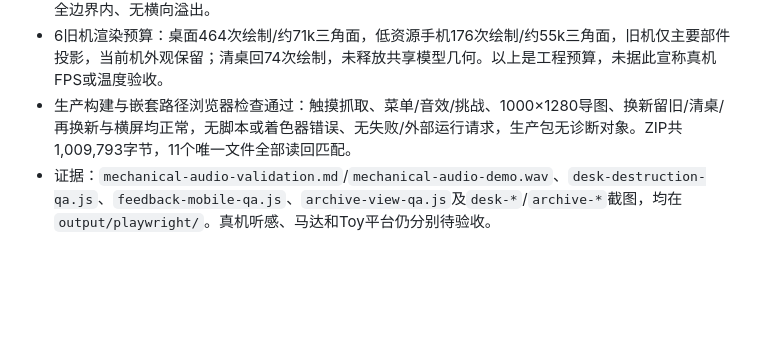
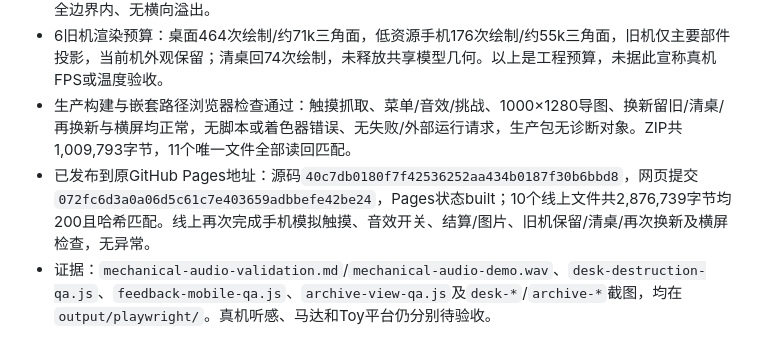
Before and after one commit to NaOH42/apple-duo-fold-simulator, a Markdown page: VALIDATION.md, the part around the change. GitHub-like rendering; blank space fills up the shorter version.

Commit message:
Record verified release of physical desk and mechanical feedback

```diff
--- a/VALIDATION.md
+++ b/VALIDATION.md
@@ -13,6 +13,7 @@
 - 手机模拟实际主流程音频与触觉路由通过：断轴声音有非零实际输出；静音/失焦输出0；触觉支持/不支持夹具分别请求一次短断轴pattern/零请求。6尺寸×普通/四侧安全区，三操作按钮均至少44px且在安全边界内、无横向溢出。
 - 6旧机渲染预算：桌面464次绘制/约71k三角面，低资源手机176次绘制/约55k三角面，旧机仅主要部件投影，当前机外观保留；清桌回74次绘制，未释放共享模型几何。以上是工程预算，未据此宣称真机FPS或温度验收。
 - 生产构建与嵌套路径浏览器检查通过：触摸抓取、菜单/音效/挑战、1000×1280导图、换新留旧/清桌/再换新与横屏均正常，无脚本或着色器错误、无失败/外部运行请求，生产包无诊断对象。ZIP共1,009,793字节，11个唯一文件全部读回匹配。
+- 已发布到原GitHub Pages地址：源码`40c7db0180f7f42536252aa434b0187f30b6bbd8`，网页提交`072fc6d3a0a06d5c61c7e403659adbbefe42be24`，Pages状态built；10个线上文件共2,876,739字节均200且哈希匹配。线上再次完成手机模拟触摸、音效开关、结算/图片、旧机保留/清桌/再次换新及横屏检查，无异常。
 - 证据：`mechanical-audio-validation.md`/`mechanical-audio-demo.wav`、`desk-destruction-qa.js`、`feedback-mobile-qa.js`、`archive-view-qa.js`及`desk-*`/`archive-*`截图，均在`output/playwright/`。真机听感、马达和Toy平台仍分别待验收。
 
 ## v0.1.4 毛玻璃开合与设备时钟（2026-10-29，America/Los_Angeles）
```
